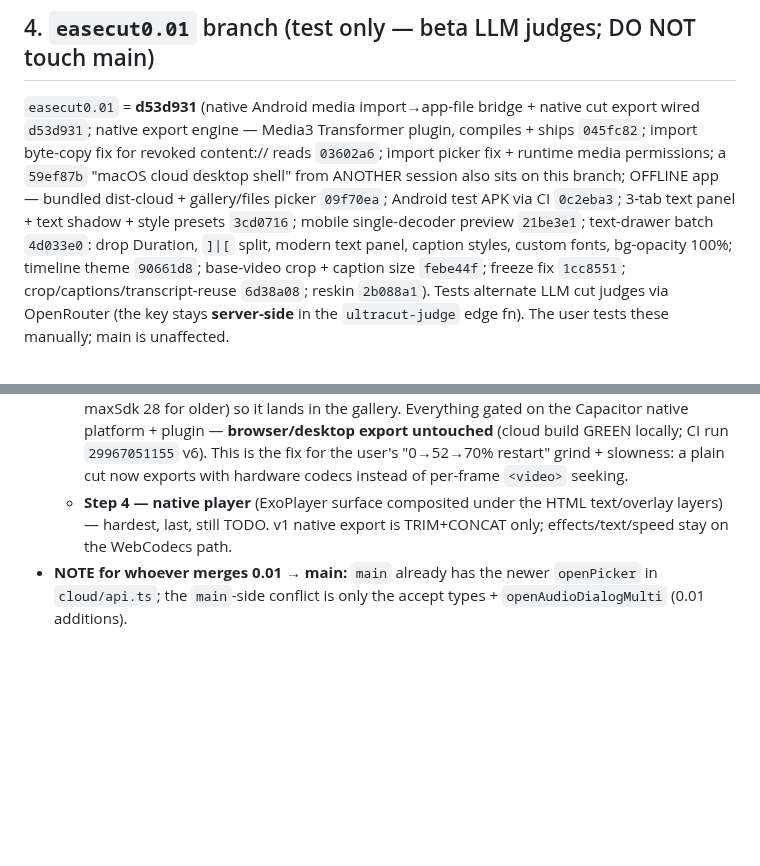
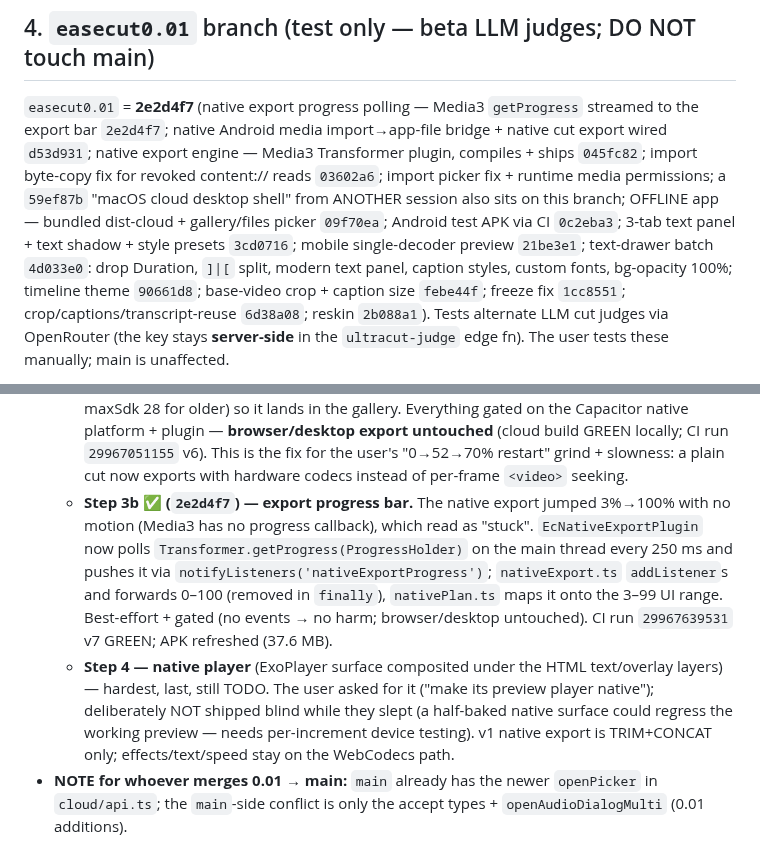
Before and after one commit to tayz07814-ctrl/easecutpro, a Markdown page: HANDOFF-CLOUD.md, 2 parts joined by grey strips. Rendered like a GitHub page; blank space fills up the shorter version.

Commit message:
HANDOFF-CLOUD §4: native export progress bar polling (2e2d4f7)

```diff
--- a/HANDOFF-CLOUD.md
+++ b/HANDOFF-CLOUD.md
@@ -51,7 +51,7 @@ the device**; only the extracted 16 kHz mono audio (WAV) is uploaded to the STT
 - If re-attempting the iOS silent-export fix: **cloud-only** (`IS_CLOUD` gate), never in shared `localExport`.
 
 ## 4. `easecut0.01` branch (test only — beta LLM judges; DO NOT touch main)
-`easecut0.01` = **d53d931** (native Android media import→app-file bridge + native cut export wired `d53d931`; native export engine — Media3 Transformer plugin, compiles + ships `045fc82`; import byte-copy fix for revoked content:// reads `03602a6`; import picker fix + runtime media permissions; a `59ef87b` "macOS cloud desktop shell" from ANOTHER session also sits on this branch; OFFLINE app — bundled dist-cloud + gallery/files picker `09f70ea`; Android test APK via CI `0c2eba3`; 3-tab text panel + text shadow + style presets `3cd0716`; mobile single-decoder preview `21be3e1`; text-drawer batch `4d033e0`: drop Duration, `]|[` split, modern text panel, caption styles, custom fonts, bg-opacity 100%; timeline theme `90661d8`; base-video crop + caption size `febe44f`; freeze fix `1cc8551`; crop/captions/transcript-reuse `6d38a08`; reskin `2b088a1`). Tests alternate
+`easecut0.01` = **2e2d4f7** (native export progress polling — Media3 `getProgress` streamed to the export bar `2e2d4f7`; native Android media import→app-file bridge + native cut export wired `d53d931`; native export engine — Media3 Transformer plugin, compiles + ships `045fc82`; import byte-copy fix for revoked content:// reads `03602a6`; import picker fix + runtime media permissions; a `59ef87b` "macOS cloud desktop shell" from ANOTHER session also sits on this branch; OFFLINE app — bundled dist-cloud + gallery/files picker `09f70ea`; Android test APK via CI `0c2eba3`; 3-tab text panel + text shadow + style presets `3cd0716`; mobile single-decoder preview `21be3e1`; text-drawer batch `4d033e0`: drop Duration, `]|[` split, modern text panel, caption styles, custom fonts, bg-opacity 100%; timeline theme `90661d8`; base-video crop + caption size `febe44f`; freeze fix `1cc8551`; crop/captions/transcript-reuse `6d38a08`; reskin `2b088a1`). Tests alternate
 LLM cut judges via OpenRouter (the key stays
 **server-side** in the `ultracut-judge` edge fn). The user tests these manually; main is unaffected.
 - **Retake Beta** button → `meta-llama/llama-4-maverick` (promptVariant `sharp`, reasoning off). `e4ed28e`.
@@ -379,7 +379,15 @@ On-device: **import didn't open the gallery** and **no permission prompt**. Two
     gallery. Everything gated on the Capacitor native platform + plugin — **browser/desktop export untouched**
     (cloud build GREEN locally; CI run `29967051155` v6). This is the fix for the user's "0→52→70% restart"
     grind + slowness: a plain cut now exports with hardware codecs instead of per-frame `<video>` seeking.
+  - **Step 3b ✅ (`2e2d4f7`) — export progress bar.** The native export jumped 3%→100% with no motion
+    (Media3 has no progress callback), which read as "stuck". `EcNativeExportPlugin` now polls
+    `Transformer.getProgress(ProgressHolder)` on the main thread every 250 ms and pushes it via
+    `notifyListeners('nativeExportProgress')`; `nativeExport.ts` `addListener`s and forwards 0–100 (removed in
+    `finally`), `nativePlan.ts` maps it onto the 3–99 UI range. Best-effort + gated (no events → no harm;
+    browser/desktop untouched). CI run `29967639531` v7 GREEN; APK refreshed (37.6 MB).
   - **Step 4 — native player** (ExoPlayer surface composited under the HTML text/overlay layers) — hardest,
-    last, still TODO. v1 native export is TRIM+CONCAT only; effects/text/speed stay on the WebCodecs path.
+    last, still TODO. The user asked for it ("make its preview player native"); deliberately NOT shipped blind
+    while they slept (a half-baked native surface could regress the working preview — needs per-increment
+    device testing). v1 native export is TRIM+CONCAT only; effects/text/speed stay on the WebCodecs path.
 - **NOTE for whoever merges 0.01 → main:** `main` already has the newer `openPicker` in `cloud/api.ts`; the
   `main`-side conflict is only the accept types + `openAudioDialogMulti` (0.01 additions).
```
